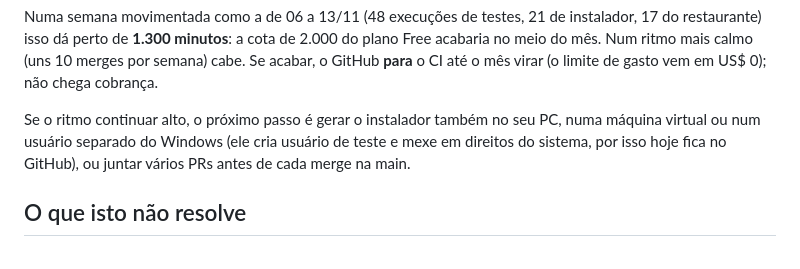
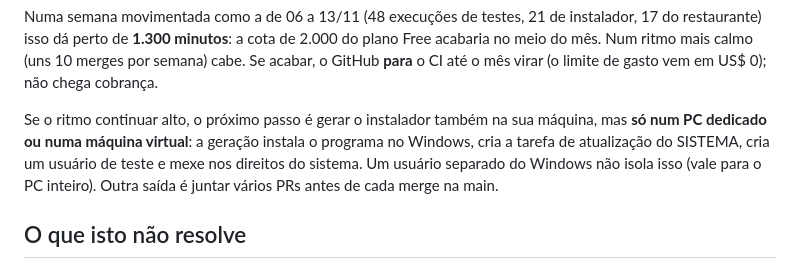
Before and after one commit to GodFather-byte/PDV-CASA-2.0, a Markdown page: docs/PROTEGER_CODIGO.md, the part around the change. Drawn GitHub-style.

Commit message:
Guia: gerar instalador fora do GitHub só em PC dedicado ou máquina virtual
Co-Authored-By: Claude Opus 5.5 <noreply@anthropic.com>
Claude-Session: https://claude.ai/code/session_014CcHcaMbzvhx1bGYPe4hkN

```diff
--- a/docs/PROTEGER_CODIGO.md
+++ b/docs/PROTEGER_CODIGO.md
@@ -83,9 +83,10 @@ Numa semana movimentada como a de 06 a 13/11 (48 execuções de testes, 21 de in
 perto de **1.300 minutos**: a cota de 2.000 do plano Free acabaria no meio do mês. Num ritmo mais calmo (uns 10 merges
 por semana) cabe. Se acabar, o GitHub **para** o CI até o mês virar (o limite de gasto vem em US$ 0); não chega cobrança.
 
-Se o ritmo continuar alto, o próximo passo é gerar o instalador também no seu PC, numa máquina virtual ou num usuário
-separado do Windows (ele cria usuário de teste e mexe em direitos do sistema, por isso hoje fica no GitHub), ou juntar
-vários PRs antes de cada merge na main.
+Se o ritmo continuar alto, o próximo passo é gerar o instalador também na sua máquina, mas **só num PC dedicado ou numa
+máquina virtual**: a geração instala o programa no Windows, cria a tarefa de atualização do SISTEMA, cria um usuário de
+teste e mexe nos direitos do sistema. Um usuário separado do Windows não isola isso (vale para o PC inteiro). Outra
+saída é juntar vários PRs antes de cada merge na main.
 
 ## O que isto não resolve
 
```
